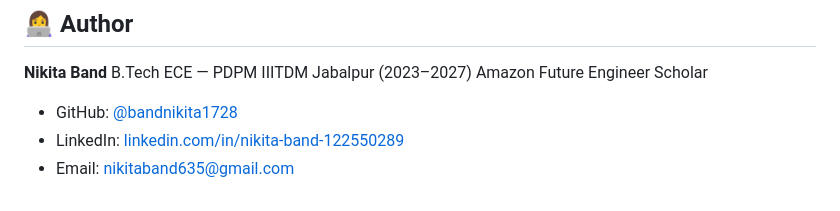
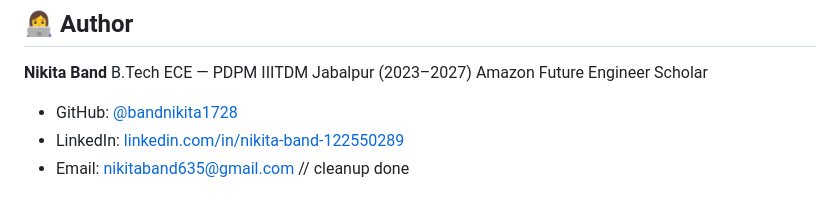
Before and after one commit to bandnikita1728/StockTradingPlatform, a Markdown page: README.md, the part around the change. GitHub-like rendering.

```diff
--- a/README.md
+++ b/README.md
@@ -204,3 +204,4 @@ Amazon Future Engineer Scholar
 - GitHub: [@bandnikita1728](https://github.com/bandnikita1728)
 - LinkedIn: [linkedin.com/in/nikita-band-122550289](https://linkedin.com/in/nikita-band-122550289)
 - Email: nikitaband635@gmail.com
+// cleanup done
```
